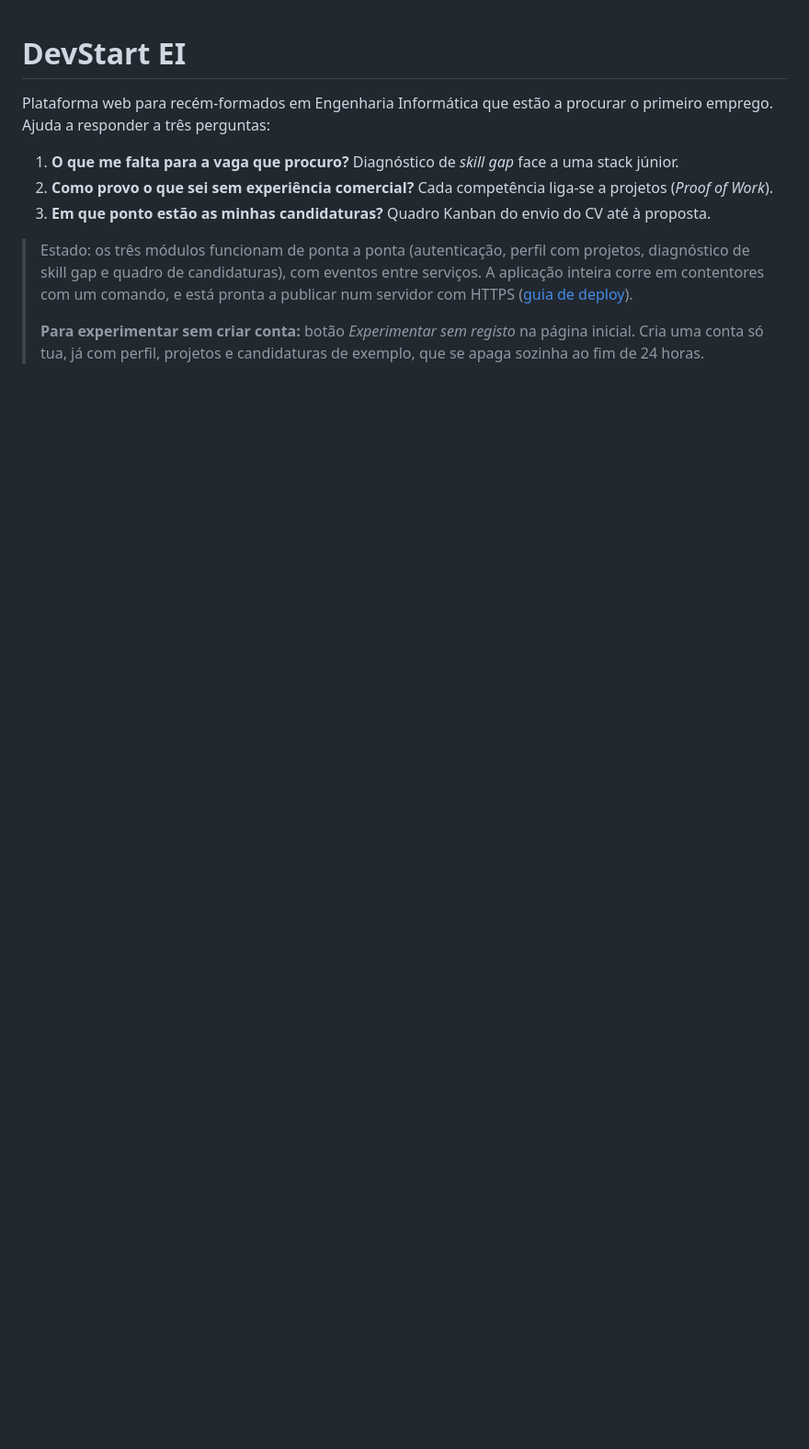
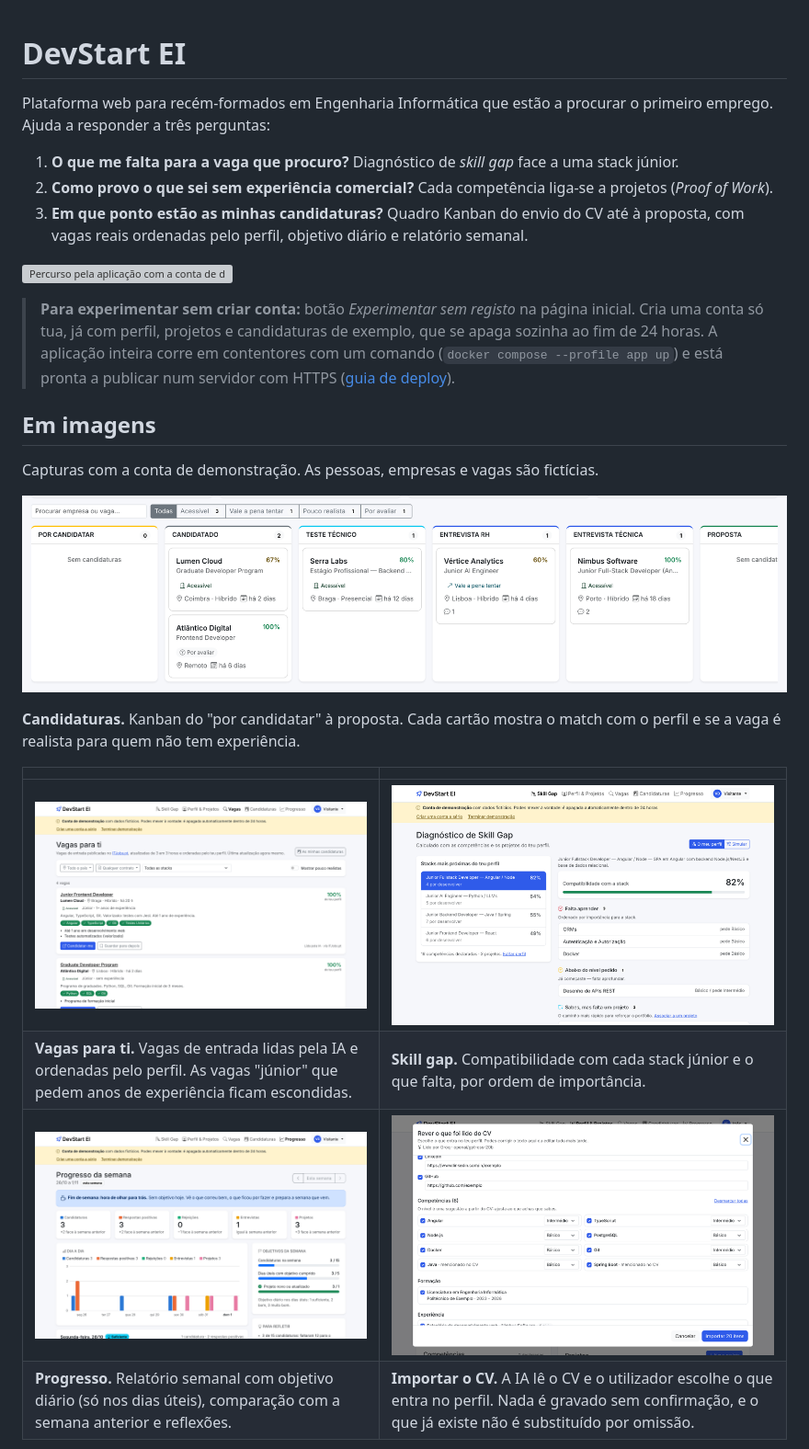
Before and after one commit to azevedo22/DevStart-EI, a Markdown page: README.md, the part around one of its changes. Shown at 92% size. Rendered like a GitHub page; pictures changed too: docs/screenshots/candidaturas.png (added), docs/screenshots/importar-cv.png (added), docs/screenshots/progresso.png (added); blank space fills up the shorter version; grey boxes are pictures that could not be loaded.

Commit message:
docs: montra do projeto no README (GIF, capturas e destaques técnicos)
- GIF de 21 s com a conta de demonstração: skill gap, quadro de
  candidaturas, detalhe de uma candidatura, vagas e progresso.
- "Em imagens": candidaturas, vagas, skill gap, progresso e importação do
  CV, cada uma com uma frase. Pessoas, empresas e vagas são fictícias.
- "Destaques técnicos": arquitetura, IA, segurança e qualidade, para quem
  avalia o projeto em poucos minutos.

Co-Authored-By: Claude Opus 5.5 <noreply@anthropic.com>
Claude-Session: https://claude.ai/code/session_0126qLyWg5MHQftNbAmgsFhP

```diff
--- a/README.md
+++ b/README.md
@@ -5,11 +5,29 @@ Ajuda a responder a três perguntas:
 
 1. **O que me falta para a vaga que procuro?** Diagnóstico de _skill gap_ face a uma stack júnior.
 2. **Como provo o que sei sem experiência comercial?** Cada competência liga-se a projetos (_Proof of Work_).
-3. **Em que ponto estão as minhas candidaturas?** Quadro Kanban do envio do CV até à proposta.
+3. **Em que ponto estão as minhas candidaturas?** Quadro Kanban do envio do CV até à proposta, com vagas
+   reais ordenadas pelo perfil, objetivo diário e relatório semanal.
 
-> Estado: os três módulos funcionam de ponta a ponta (autenticação, perfil com projetos, diagnóstico de
-> skill gap e quadro de candidaturas), com eventos entre serviços. A aplicação inteira corre em contentores
-> com um comando, e está pronta a publicar num servidor com HTTPS ([guia de deploy](docs/deploy.md)).
->
+![Percurso pela aplicação com a conta de demonstração: skill gap, quadro de candidaturas, detalhe de uma candidatura, vagas e progresso da semana](docs/screenshots/demo.gif)
+
 > **Para experimentar sem criar conta:** botão _Experimentar sem registo_ na página inicial. Cria uma
 > conta só tua, já com perfil, projetos e candidaturas de exemplo, que se apaga sozinha ao fim de 24 horas.
+> A aplicação inteira corre em contentores com um comando (`docker compose --profile app up`) e está pronta
+> a publicar num servidor com HTTPS ([guia de deploy](docs/deploy.md)).
+
+## Em imagens
+
+Capturas com a conta de demonstração. As pessoas, empresas e vagas são fictícias.
+
+![Quadro Kanban com candidaturas por fase, match com o perfil e se a vaga é acessível sem experiência](docs/screenshots/candidaturas.png)
+
+**Candidaturas.** Kanban do "por candidatar" à proposta. Cada cartão mostra o match com o perfil e se a vaga
+é realista para quem não tem experiência.
+
+|                                                                                                                                              |                                                                                                                                                                |
+| -------------------------------------------------------------------------------------------------------------------------------------------- | -------------------------------------------------------------------------------------------------------------------------------------------------------------- |
+| ![Vagas para ti: vagas de entrada ordenadas pelo perfil, com as competências que a pessoa já tem a verde](docs/screenshots/vagas.png)        | ![Diagnóstico de skill gap: compatibilidade com cada stack e o que falta aprender, por importância](docs/screenshots/skill-gap.png)                            |
+| **Vagas para ti.** Vagas de entrada lidas pela IA e ordenadas pelo perfil. As vagas "júnior" que pedem anos de experiência ficam escondidas. | **Skill gap.** Compatibilidade com cada stack júnior e o que falta, por ordem de importância.                                                                  |
+| ![Progresso da semana: totais com comparação, gráfico por dia, objetivos e reflexões](docs/screenshots/progresso.png)                        | ![Revisão da importação do CV: dados, competências com nível, formação e experiência lidos pela IA](docs/screenshots/importar-cv.png)                          |
+| **Progresso.** Relatório semanal com objetivo diário (só nos dias úteis), comparação com a semana anterior e reflexões.                      | **Importar o CV.** A IA lê o CV e o utilizador escolhe o que entra no perfil. Nada é gravado sem confirmação, e o que já existe não é substituído por omissão. |
+
```
Also changed, not shown: other parts of README.md (+12 -0 lines), 1 other file.
